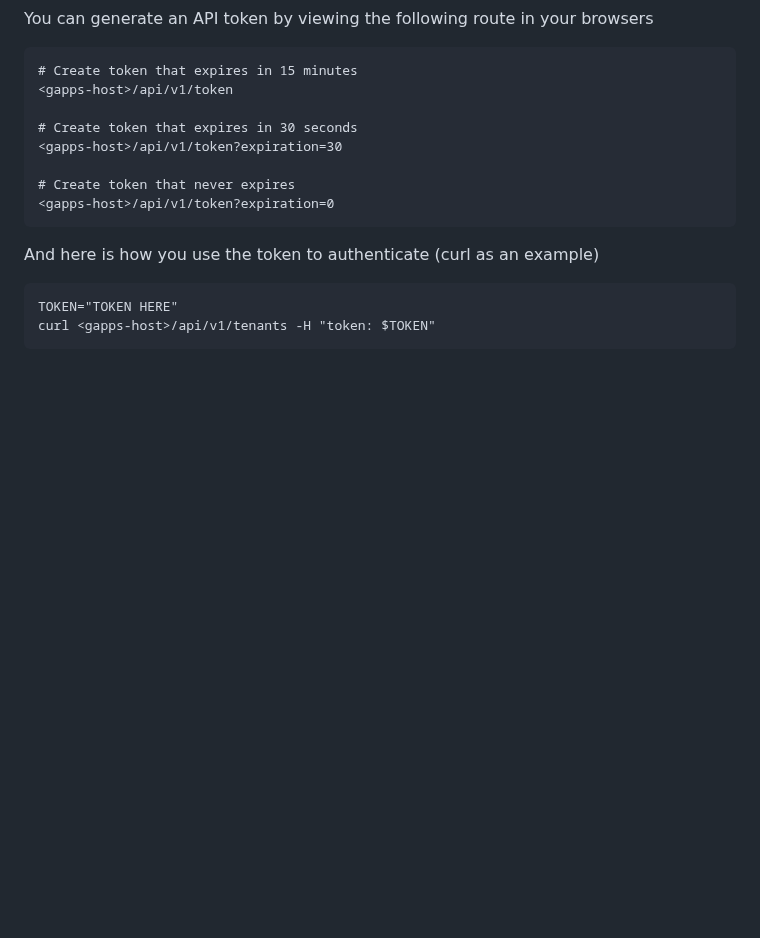
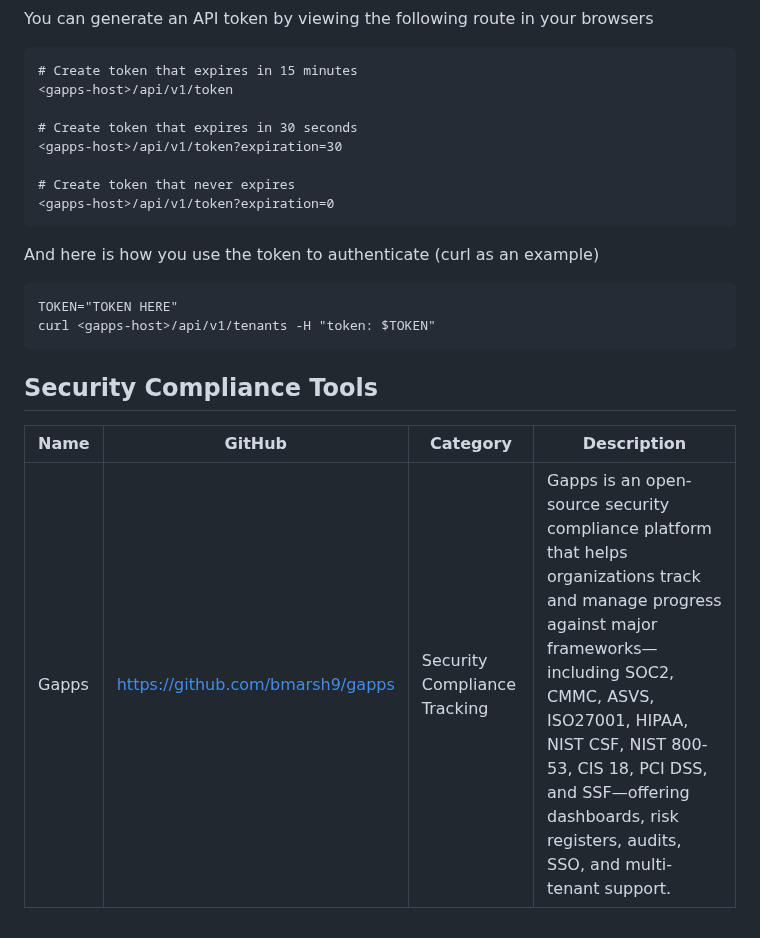
Before and after one commit to bmarsh9/gapps, a Markdown page: README.md, the part around the change. Drawn GitHub-style; blank space fills up the shorter version.

Commit message:
Add Security Compliance Tools section with Gapps entry
Added a new "Security Compliance Tools" section to the README with a table format containing information about Gapps. The table includes columns for Name, GitHub repository link, Category, and Description. This provides a structured way to catalog security compliance tools and platforms.

````diff
--- a/README.md
+++ b/README.md
@@ -193,3 +193,9 @@ And here is how you use the token to authenticate (curl as an example)
 TOKEN="TOKEN HERE"
 curl <gapps-host>/api/v1/tenants -H "token: $TOKEN"
 ```
+
+## Security Compliance Tools
+
+| Name | GitHub | Category | Description |
+|------|--------|----------|-------------|
+| Gapps | https://github.com/bmarsh9/gapps | Security Compliance Tracking | Gapps is an open-source security compliance platform that helps organizations track and manage progress against major frameworks—including SOC2, CMMC, ASVS, ISO27001, HIPAA, NIST CSF, NIST 800-53, CIS 18, PCI DSS, and SSF—offering dashboards, risk registers, audits, SSO, and multi-tenant support. |
````
